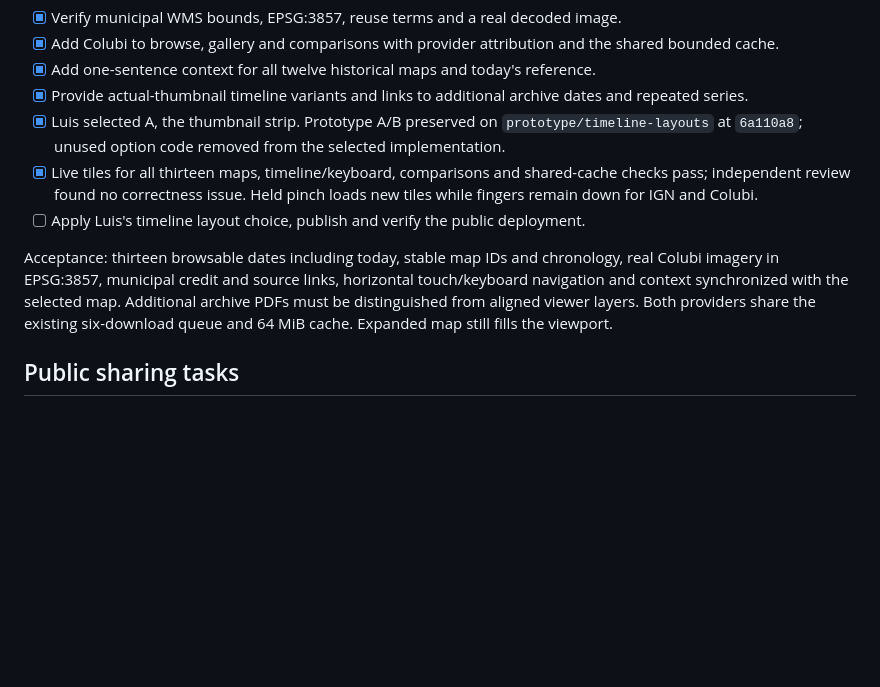
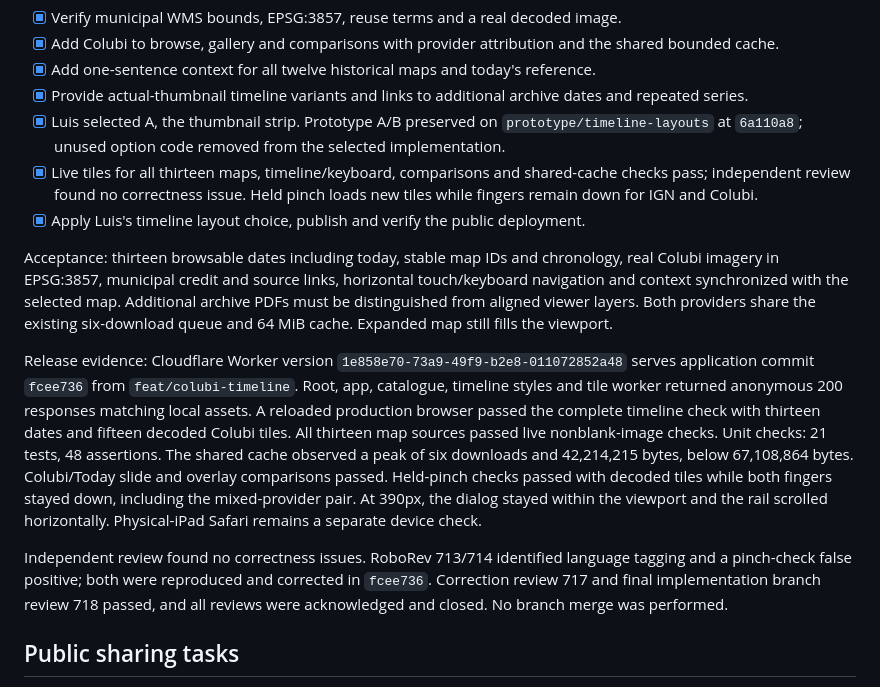
Before and after one commit to lucharo/madridmaps, a Markdown page: PLAN.md, the part around the change. GitHub-like rendering; blank space fills up the shorter version.

Commit message:
docs: record the verified Colubi timeline release

```diff
--- a/PLAN.md
+++ b/PLAN.md
@@ -9,9 +9,13 @@ Add the official Colubi 1889 atlas and an illustrated horizontal map timeline wi
 - [x] Provide actual-thumbnail timeline variants and links to additional archive dates and repeated series.
 - [x] Luis selected A, the thumbnail strip. Prototype A/B preserved on `prototype/timeline-layouts` at `6a110a8`; unused option code removed from the selected implementation.
 - [x] Live tiles for all thirteen maps, timeline/keyboard, comparisons and shared-cache checks pass; independent review found no correctness issue. Held pinch loads new tiles while fingers remain down for IGN and Colubi.
-- [ ] Apply Luis's timeline layout choice, publish and verify the public deployment.
+- [x] Apply Luis's timeline layout choice, publish and verify the public deployment.
 
 Acceptance: thirteen browsable dates including today, stable map IDs and chronology, real Colubi imagery in EPSG:3857, municipal credit and source links, horizontal touch/keyboard navigation and context synchronized with the selected map. Additional archive PDFs must be distinguished from aligned viewer layers. Both providers share the existing six-download queue and 64 MiB cache. Expanded map still fills the viewport.
+
+Release evidence: Cloudflare Worker version `1e858e70-73a9-49f9-b2e8-011072852a48` serves application commit `fcee736` from `feat/colubi-timeline`. Root, app, catalogue, timeline styles and tile worker returned anonymous 200 responses matching local assets. A reloaded production browser passed the complete timeline check with thirteen dates and fifteen decoded Colubi tiles. All thirteen map sources passed live nonblank-image checks. Unit checks: 21 tests, 48 assertions. The shared cache observed a peak of six downloads and 42,214,215 bytes, below 67,108,864 bytes. Colubi/Today slide and overlay comparisons passed. Held-pinch checks passed with decoded tiles while both fingers stayed down, including the mixed-provider pair. At 390px, the dialog stayed within the viewport and the rail scrolled horizontally. Physical-iPad Safari remains a separate device check.
+
+Independent review found no correctness issues. RoboRev 713/714 identified language tagging and a pinch-check false positive; both were reproduced and corrected in `fcee736`. Correction review 717 and final implementation branch review 718 passed, and all reviews were acknowledged and closed. No branch merge was performed.
 
 ## Public sharing tasks
 - [x] Diagnose DNS resolution and remove the owner sign-in restriction; public and VPN resolvers now answer correctly.
```
